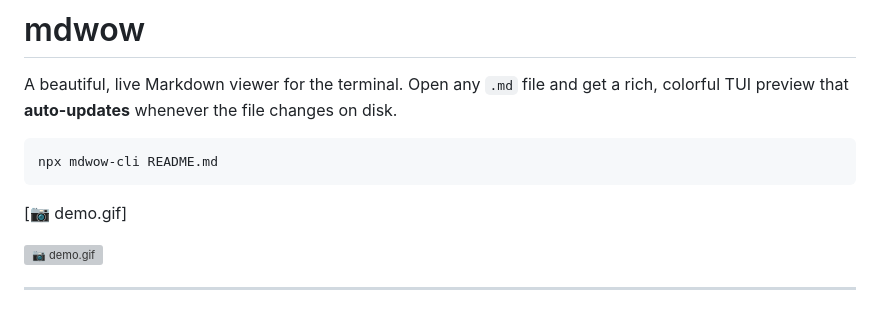
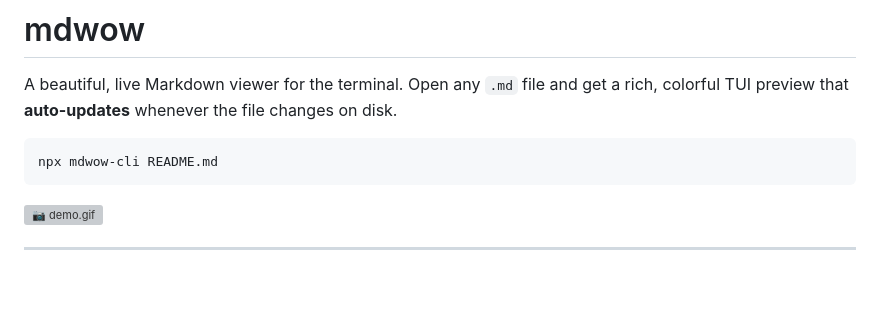
Before and after one commit to tianhaoz95/mdwow, a Markdown page: README.md, the part around the change. Drawn GitHub-style; blank space fills up the shorter version; grey boxes are pictures that could not be loaded.

````diff
--- a/README.md
+++ b/README.md
@@ -5,8 +5,6 @@ A beautiful, live Markdown viewer for the terminal. Open any `.md` file and get
 ```
 npx mdwow-cli README.md
 ```
-
-[📷 demo.gif]
 
 ![📷 demo.gif](./asset/demo.gif)
 
````
